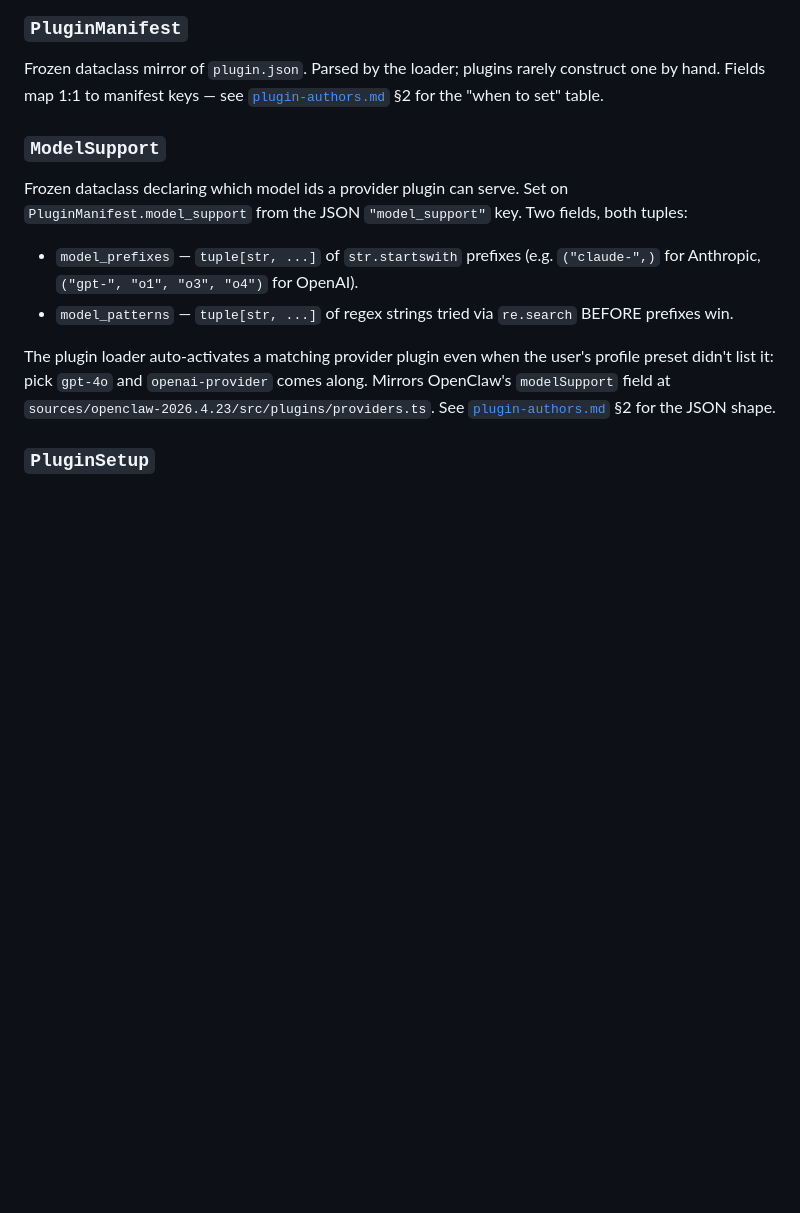
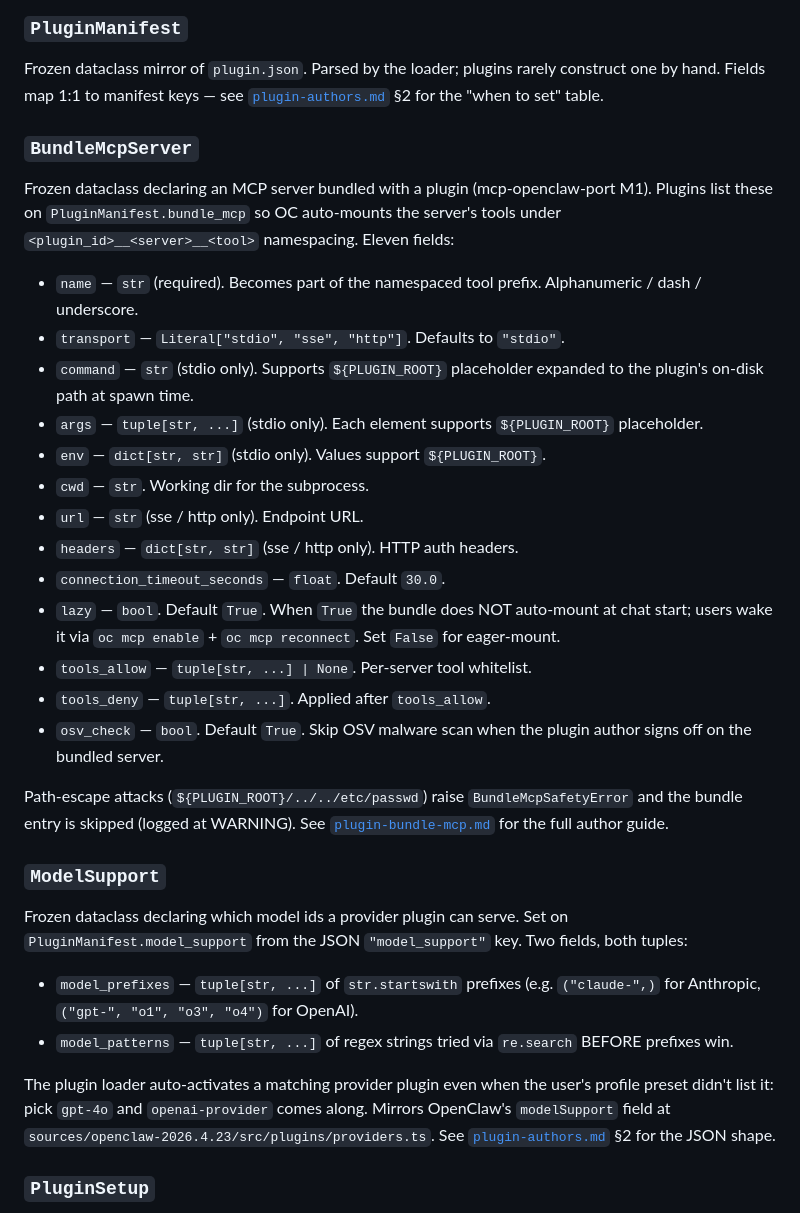
Before and after one commit to sakshamzip2-sys/opencomputer, a Markdown page: OpenComputer/docs/sdk-reference.md, the part around the change. Drawn GitHub-style; blank space fills up the shorter version.

Commit message:
docs(sdk-reference): document BundleMcpServer export (caught by drift test)
Full test suite (15,462 tests) found a single regression:
test_sdk_reference_doc_exists_and_covers_exports flagged that
BundleMcpServer was added to plugin_sdk.__all__ in M1 without a
corresponding section in docs/sdk-reference.md.

Fix: ~30-line section under "Manifest types" covering every field
(name / transport / command / args / env / cwd / url / headers /
connection_timeout_seconds / lazy / tools_allow / tools_deny /
osv_check) + the path-escape safety rule + a pointer to the deeper
plugin-bundle-mcp.md author guide.

This is exactly the kind of drift the test_sdk_reference_doc test
was designed to catch — it ran in CI's full bucket and caught my
miss before merge. The "be brutal" pattern paid off: the user
explicitly asked "are you sure" and the full-suite run surfaced
this gap I'd skipped during M1 development.

Co-Authored-By: Claude Opus 4.7 <noreply@anthropic.com>

```diff
--- a/OpenComputer/docs/sdk-reference.md
+++ b/OpenComputer/docs/sdk-reference.md
@@ -76,6 +76,38 @@ Frozen dataclass mirror of `plugin.json`. Parsed by the loader;
 plugins rarely construct one by hand. Fields map 1:1 to manifest
 keys — see [`plugin-authors.md`](./plugin-authors.md) §2 for the
 "when to set" table.
+
+### `BundleMcpServer`
+
+Frozen dataclass declaring an MCP server bundled with a plugin
+(mcp-openclaw-port M1). Plugins list these on
+`PluginManifest.bundle_mcp` so OC auto-mounts the server's tools
+under `<plugin_id>__<server>__<tool>` namespacing. Eleven fields:
+
+- `name` — `str` (required). Becomes part of the namespaced tool
+  prefix. Alphanumeric / dash / underscore.
+- `transport` — `Literal["stdio", "sse", "http"]`. Defaults to `"stdio"`.
+- `command` — `str` (stdio only). Supports `${PLUGIN_ROOT}`
+  placeholder expanded to the plugin's on-disk path at spawn time.
+- `args` — `tuple[str, ...]` (stdio only). Each element supports
+  `${PLUGIN_ROOT}` placeholder.
+- `env` — `dict[str, str]` (stdio only). Values support `${PLUGIN_ROOT}`.
+- `cwd` — `str`. Working dir for the subprocess.
+- `url` — `str` (sse / http only). Endpoint URL.
+- `headers` — `dict[str, str]` (sse / http only). HTTP auth headers.
+- `connection_timeout_seconds` — `float`. Default `30.0`.
+- `lazy` — `bool`. Default `True`. When `True` the bundle does NOT
+  auto-mount at chat start; users wake it via `oc mcp enable` +
+  `oc mcp reconnect`. Set `False` for eager-mount.
+- `tools_allow` — `tuple[str, ...] | None`. Per-server tool whitelist.
+- `tools_deny` — `tuple[str, ...]`. Applied after `tools_allow`.
+- `osv_check` — `bool`. Default `True`. Skip OSV malware scan when
+  the plugin author signs off on the bundled server.
+
+Path-escape attacks (`${PLUGIN_ROOT}/../../etc/passwd`) raise
+`BundleMcpSafetyError` and the bundle entry is skipped (logged at
+WARNING). See [`plugin-bundle-mcp.md`](./plugin-bundle-mcp.md) for
+the full author guide.
 
 ### `ModelSupport`
 
```
